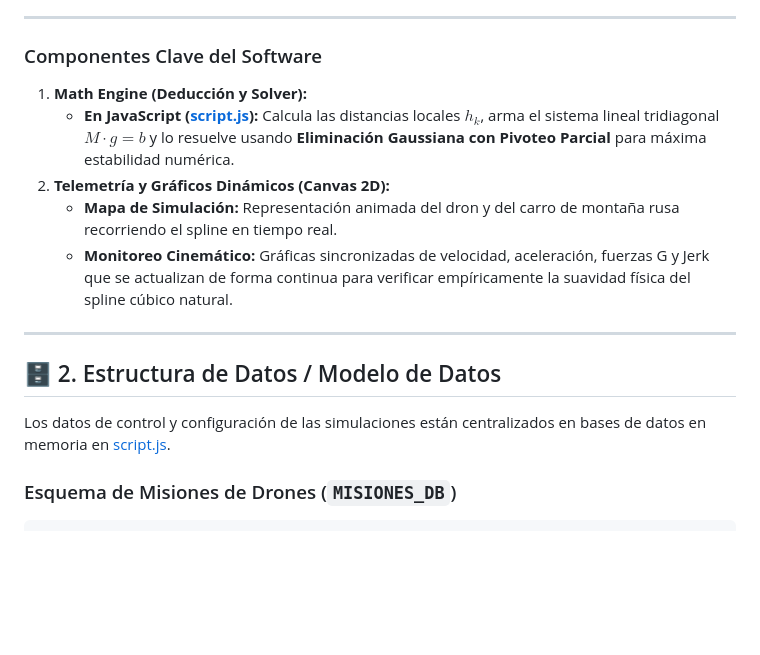
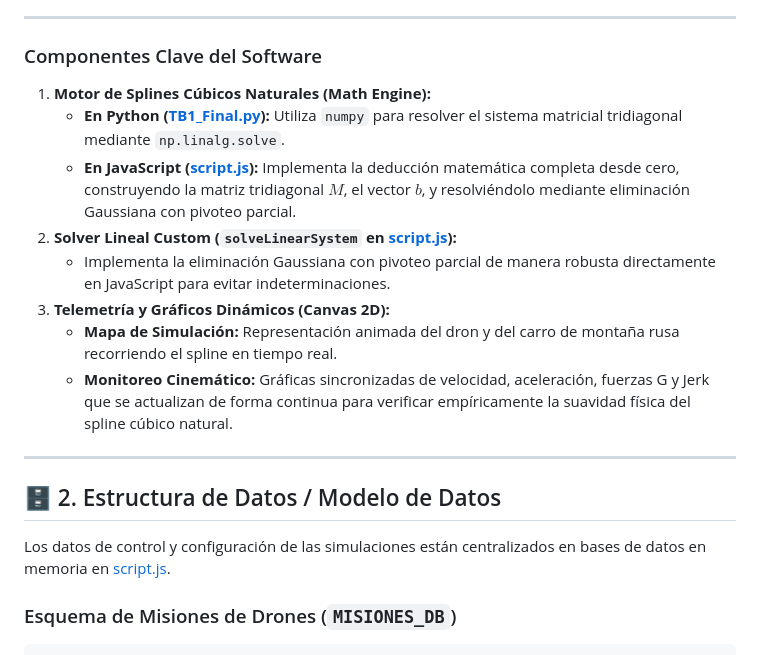
Before and after one commit to seskho/SplineSim, a Markdown page: SplineSim_Documentacion_Desarrollo.md, the part around one of its changes. Drawn GitHub-style; blank space fills up the shorter version.

Commit message:
Docs: Convert absolute file paths to relative links for GitHub and Obsidian compatibility

```diff
--- a/SplineSim_Documentacion_Desarrollo.md
+++ b/SplineSim_Documentacion_Desarrollo.md
@@ -61,9 +61,12 @@ El carrito de la montaña rusa se modela como una partícula que se desliza sin
 ---
 
 ### Componentes Clave del Software
-1. **Math Engine (Deducción y Solver):**
-   - **En JavaScript ([script.js](file:///c:/Users/franc/OneDrive/Escritorio/Upc/2026-1/AlgebraLineal/js/script.js#L100-L215)):** Calcula las distancias locales $h_k$, arma el sistema lineal tridiagonal $M \cdot g = b$ y lo resuelve usando **Eliminación Gaussiana con Pivoteo Parcial** para máxima estabilidad numérica.
-2. **Telemetría y Gráficos Dinámicos (Canvas 2D):**
+1. **Motor de Splines Cúbicos Naturales (Math Engine):**
+   - **En Python ([TB1_Final.py](./TB1_Final.py#L47-L95)):** Utiliza `numpy` para resolver el sistema matricial tridiagonal mediante `np.linalg.solve`.
+   - **En JavaScript ([script.js](./js/script.js#L100-L215)):** Implementa la deducción matemática completa desde cero, construyendo la matriz tridiagonal $M$, el vector $b$, y resolviéndolo mediante eliminación Gaussiana con pivoteo parcial.
+2. **Solver Lineal Custom (`solveLinearSystem` en [script.js](./js/script.js#L100-L154)):**
+   - Implementa la eliminación Gaussiana con pivoteo parcial de manera robusta directamente en JavaScript para evitar indeterminaciones.
+3. **Telemetría y Gráficos Dinámicos (Canvas 2D):**
    - **Mapa de Simulación:** Representación animada del dron y del carro de montaña rusa recorriendo el spline en tiempo real.
    - **Monitoreo Cinemático:** Gráficas sincronizadas de velocidad, aceleración, fuerzas G y Jerk que se actualizan de forma continua para verificar empíricamente la suavidad física del spline cúbico natural.
 
```
Also changed, not shown: other parts of SplineSim_Documentacion_Desarrollo.md (+3 -3 lines).
